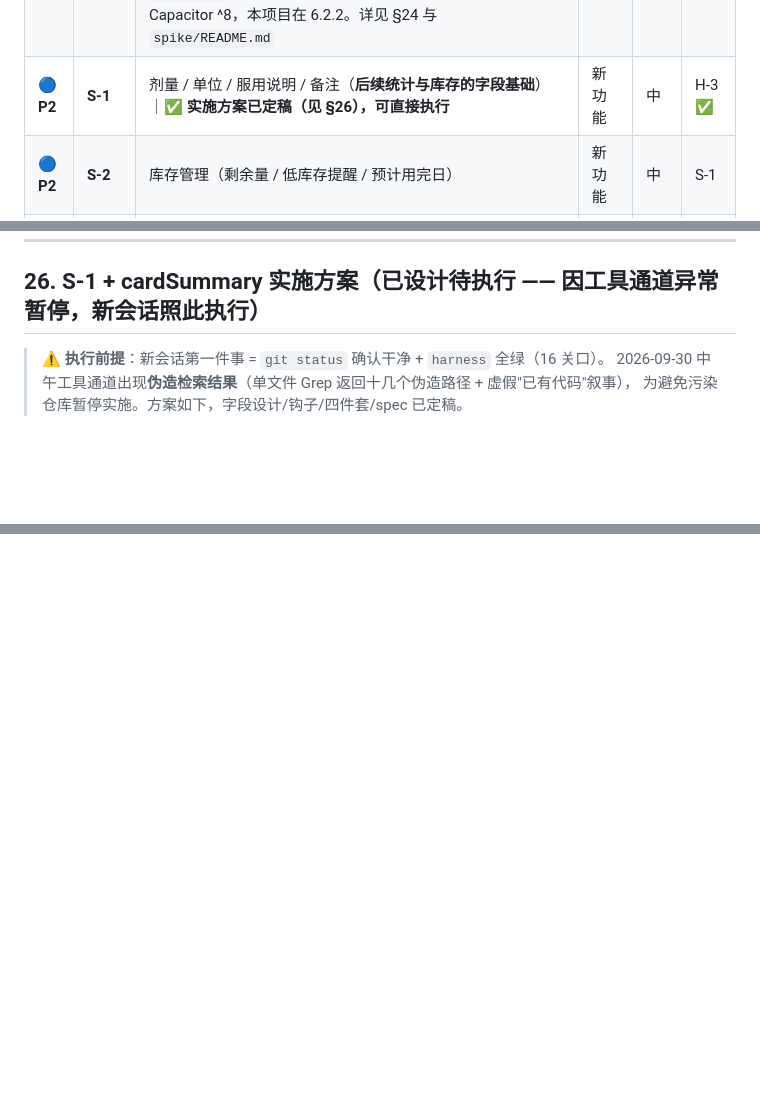
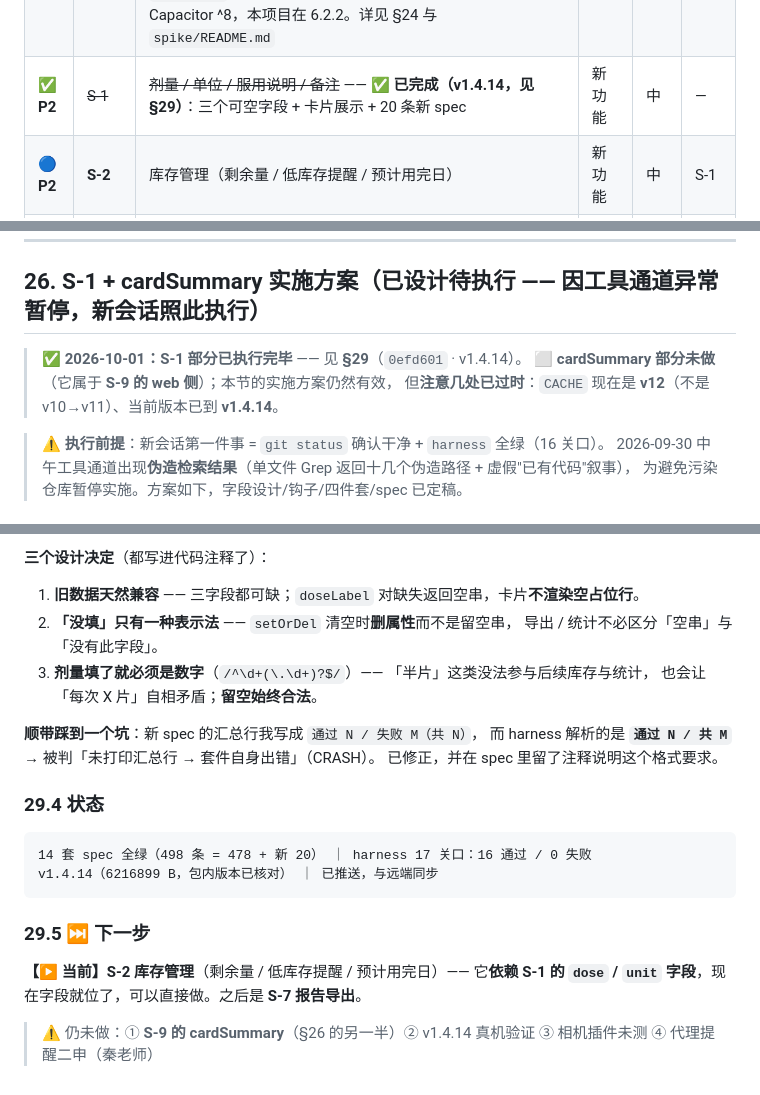
Before and after one commit to DaviKee/med-reminder, a Markdown page: docs/MedReminder-后续任务计划.md, 3 parts joined by grey strips. Drawn GitHub-style; blank space fills up the shorter version.

````diff
--- a/docs/MedReminder-后续任务计划.md
+++ b/docs/MedReminder-后续任务计划.md
@@ -33,7 +33,7 @@
 | ✅ ~~P1~~ | ~~H-3~~ | ~~备份导入校验只覆盖 `meds` 一半，**`doses` 侧零校验**~~ —— **已完成**（v1.4.9，见 §20）：新增 `dosesInvalid()` + 日期键真值校验 + 体积上限；`restore.spec.js` 50 条，12 套 434 条全绿 | 修 bug | 中 | — |
 | ✅ ~~P2~~ | ~~H-4~~ | ~~无 `npm test`~~ —— **已完成**（`f7c6862` · v1.4.2）：`tests/run-all.js` + `npm test`，见 §17 | 工程 | 低 | — |
 | ✅ ~~P2~~ | ~~S-0~~ | ~~鸿蒙可行性 spike~~ —— **✅ 已完成（2026-09-29）**：应用已在鸿蒙模拟器里跑起来，**4 插件全部注册**，`App`/`Filesystem` 实测通过。**另发现**：① `getPending()` 不可用（需系统级权限）→ 清场机制要改设计 ② `EXTERNAL` 静默落沙箱 → 已改 `backup.js` 为 DOCUMENTS 优先（v1.4.11）③ 适配层要求 Capacitor ^8，本项目在 6.2.2。详见 §24 与 `spike/README.md` | 调研 | 中 | — |
-| 🔵 **P2** | **S-1** | 剂量 / 单位 / 服用说明 / 备注（**后续统计与库存的字段基础**）｜**✅ 实施方案已定稿（见 §26），可直接执行** | 新功能 | 中 | H-3 ✅ |
+| ✅ **P2** | ~~S-1~~ | ~~剂量 / 单位 / 服用说明 / 备注~~ —— **✅ 已完成（v1.4.14，见 §29）**：三个可空字段 + 卡片展示 + 20 条新 spec | 新功能 | 中 | — |
 | 🔵 **P2** | **S-2** | 库存管理（剩余量 / 低库存提醒 / 预计用完日） | 新功能 | 中 | S-1 |
 | 🔵 **P3** | **S-3** | 周期规则精简版（每周指定星期 / 每隔 N 天 / 指定日期范围） | 新功能 | 中 | — |
 | 🔵 **P3** | **S-4** | 疗程管理（起止日期 + 到期自动停用） | 新功能 | 中 | S-3 |
@@ -2071,6 +2073,10 @@ hionic build openharmony        # 产出 HAP
 
 ## 26. S-1 + cardSummary 实施方案（已设计待执行 —— 因工具通道异常暂停，新会话照此执行）
 
+> ✅ **2026-10-01：S-1 部分已执行完毕** —— 见 **§29**（`0efd601` · v1.4.14）。
+> ⬜ **cardSummary 部分未做**（它属于 **S-9 的 web 侧**）；本节的实施方案仍然有效，
+> 但**注意几处已过时**：`CACHE` 现在是 **v12**（不是 v10→v11）、当前版本已到 **v1.4.14**。
+
 > ⚠️ **执行前提**：新会话第一件事 = `git status` 确认干净 + `harness` 全绿（16 关口）。
 > 2026-09-30 中午工具通道出现**伪造检索结果**（单文件 Grep 返回十几个伪造路径 + 虚假"已有代码"叙事），
 > 为避免污染仓库暂停实施。方案如下，字段设计/钩子/四件套/spec 已定稿。
@@ -2294,0 +2354,26 @@ of the module`）→ **手动删包目录再装**；③ `auth login` **需要真
+**三个设计决定**（都写进代码注释了）：
+
+1. **旧数据天然兼容** —— 三字段都可缺；`doseLabel` 对缺失返回空串，卡片**不渲染空占位行**。
+2. **「没填」只有一种表示法** —— `setOrDel` 清空时**删属性**而不是留空串，
+   导出 / 统计不必区分「空串」与「没有此字段」。
+3. **剂量填了就必须是数字**（`/^\d+(\.\d+)?$/`）—— 「半片」这类没法参与后续库存与统计，
+   也会让「每次 X 片」自相矛盾；**留空始终合法**。
+
+**顺带踩到一个坑**：新 spec 的汇总行我写成 `通过 N / 失败 M（共 N）`，
+而 harness 解析的是 **`通过 N / 共 M`** → 被判「未打印汇总行 → 套件自身出错」（CRASH）。
+已修正，并在 spec 里留了注释说明这个格式要求。
+
+### 29.4 状态
+
+```
+14 套 spec 全绿（498 条 = 478 + 新 20） ｜ harness 17 关口：16 通过 / 0 失败
+v1.4.14（6216899 B，包内版本已核对） ｜ 已推送，与远端同步
+```
+
+### 29.5 ⏭ 下一步
+
+**【▶ 当前】S-2 库存管理**（剩余量 / 低库存提醒 / 预计用完日）——
+它**依赖 S-1 的 `dose` / `unit` 字段**，现在字段就位了，可以直接做。之后是 **S-7 报告导出**。
+
+> ⚠️ 仍未做：① **S-9 的 cardSummary**（§26 的另一半）② v1.4.14 真机验证
+> ③ 相机插件未测 ④ 代理提醒二申（秦老师）
````
Also changed, not shown: other parts of docs/MedReminder-后续任务计划.md (+56 -1 lines).
